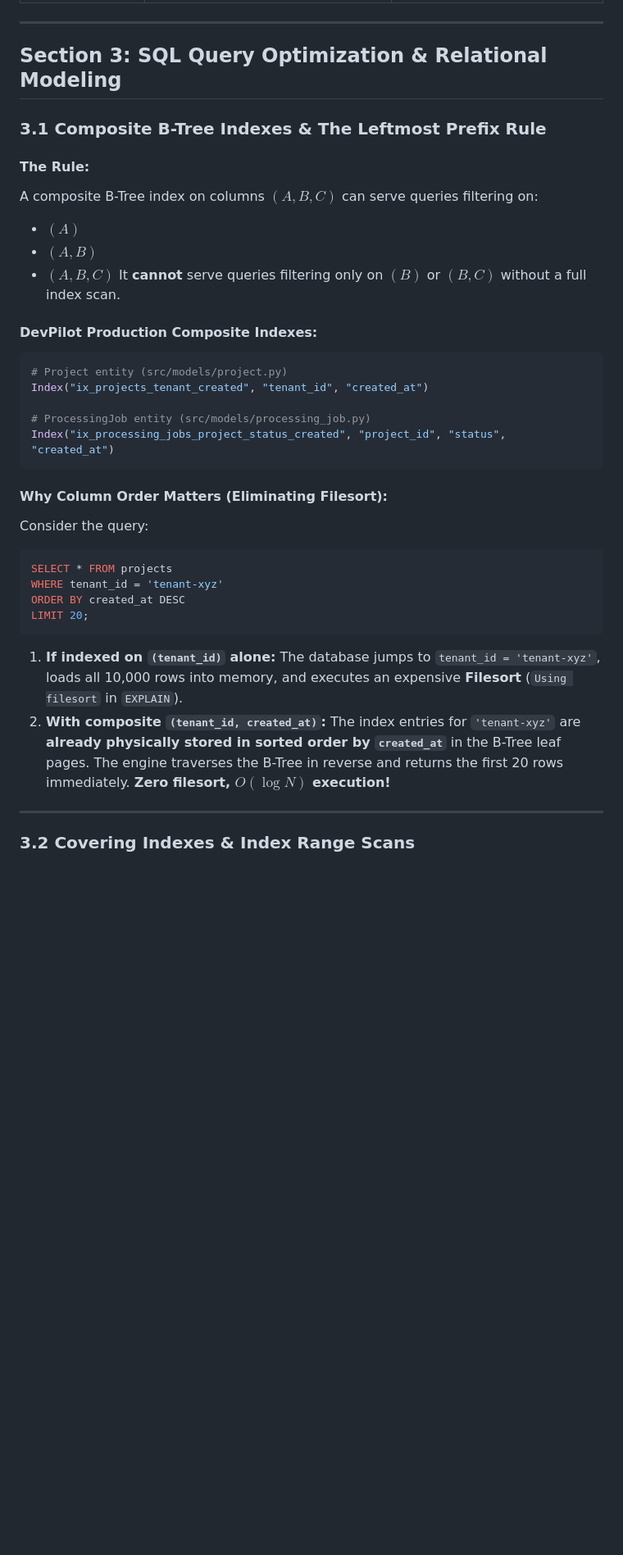
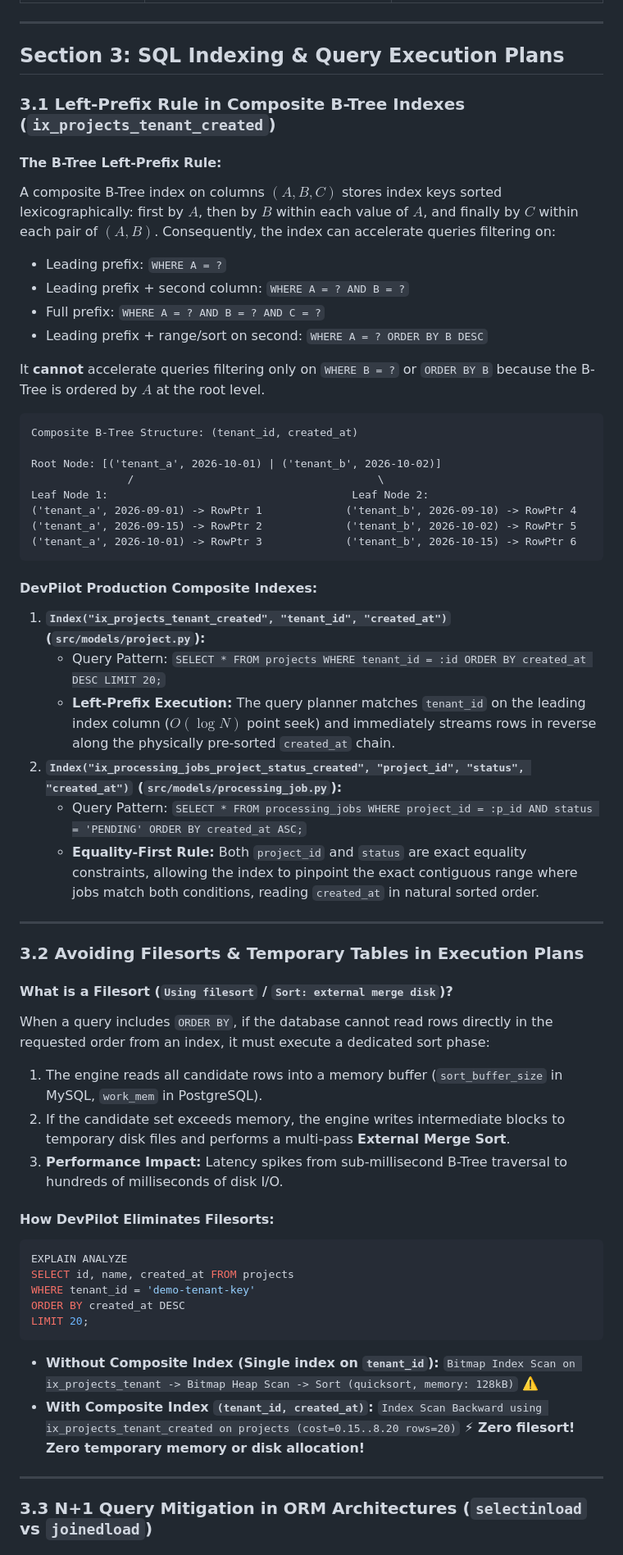
Before and after one commit to Rimi-351/DevPilot, a Markdown page: reports/CORE_FUNDAMENTALS_REVIEW.md, the part around one of its changes. Shown at 82% size. Rendered like a GitHub page; blank space fills up the shorter version.

Commit message:
docs(review): expand SQL indexing, execution plans, N+1 mitigation, and keyset pagination in fundamentals guide

````diff
--- a/reports/CORE_FUNDAMENTALS_REVIEW.md
+++ b/reports/CORE_FUNDAMENTALS_REVIEW.md
@@ -369,38 +371,64 @@ async with factory() as session:
 
 ---
 
-## Section 3: SQL Query Optimization & Relational Modeling
+## Section 3: SQL Indexing & Query Execution Plans
 
-### 3.1 Composite B-Tree Indexes & The Leftmost Prefix Rule
+### 3.1 Left-Prefix Rule in Composite B-Tree Indexes (`ix_projects_tenant_created`)
 
-#### The Rule:
-A composite B-Tree index on columns $(A, B, C)$ can serve queries filtering on:
-- $(A)$
-- $(A, B)$
-- $(A, B, C)$
-It **cannot** serve queries filtering only on $(B)$ or $(B, C)$ without a full index scan.
+#### The B-Tree Left-Prefix Rule:
+A composite B-Tree index on columns $(A, B, C)$ stores index keys sorted lexicographically: first by $A$, then by $B$ within each value of $A$, and finally by $C$ within each pair of $(A, B)$.
+Consequently, the index can accelerate queries filtering on:
+- Leading prefix: `WHERE A = ?`
+- Leading prefix + second column: `WHERE A = ? AND B = ?`
+- Full prefix: `WHERE A = ? AND B = ? AND C = ?`
+- Leading prefix + range/sort on second: `WHERE A = ? ORDER BY B DESC`
+
+It **cannot** accelerate queries filtering only on `WHERE B = ?` or `ORDER BY B` because the B-Tree is ordered by $A$ at the root level.
+
+```
+Composite B-Tree Structure: (tenant_id, created_at)
+
+Root Node: [('tenant_a', 2026-10-01) | ('tenant_b', 2026-10-02)]
+               /                                      \
+Leaf Node 1:                                      Leaf Node 2:
+('tenant_a', 2026-09-01) -> RowPtr 1             ('tenant_b', 2026-09-10) -> RowPtr 4
+('tenant_a', 2026-09-15) -> RowPtr 2             ('tenant_b', 2026-10-02) -> RowPtr 5
+('tenant_a', 2026-10-01) -> RowPtr 3             ('tenant_b', 2026-10-15) -> RowPtr 6
+```
 
 #### DevPilot Production Composite Indexes:
-```python
-# Project entity (src/models/project.py)
-Index("ix_projects_tenant_created", "tenant_id", "created_at")
+1. **`Index("ix_projects_tenant_created", "tenant_id", "created_at")` (`src/models/project.py`):**
+   - Query Pattern: `SELECT * FROM projects WHERE tenant_id = :id ORDER BY created_at DESC LIMIT 20;`
+   - **Left-Prefix Execution:** The query planner matches `tenant_id` on the leading index column ($O(\log N)$ point seek) and immediately streams rows in reverse along the physically pre-sorted `created_at` chain.
+2. **`Index("ix_processing_jobs_project_status_created", "project_id", "status", "created_at")` (`src/models/processing_job.py`):**
+   - Query Pattern: `SELECT * FROM processing_jobs WHERE project_id = :p_id AND status = 'PENDING' ORDER BY created_at ASC;`
+   - **Equality-First Rule:** Both `project_id` and `status` are exact equality constraints, allowing the index to pinpoint the exact contiguous range where jobs match both conditions, reading `created_at` in natural sorted order.
 
-# ProcessingJob entity (src/models/processing_job.py)
-Index("ix_processing_jobs_project_status_created", "project_id", "status", "created_at")
-```
+---
 
-#### Why Column Order Matters (Eliminating Filesort):
-Consider the query:
+### 3.2 Avoiding Filesorts & Temporary Tables in Execution Plans
+
+#### What is a Filesort (`Using filesort` / `Sort: external merge disk`)?
+When a query includes `ORDER BY`, if the database cannot read rows directly in the requested order from an index, it must execute a dedicated sort phase:
+1. The engine reads all candidate rows into a memory buffer (`sort_buffer_size` in MySQL, `work_mem` in PostgreSQL).
+2. If the candidate set exceeds memory, the engine writes intermediate blocks to temporary disk files and performs a multi-pass **External Merge Sort**.
+3. **Performance Impact:** Latency spikes from sub-millisecond B-Tree traversal to hundreds of milliseconds of disk I/O.
+
+#### How DevPilot Eliminates Filesorts:
 ```sql
-SELECT * FROM projects
-WHERE tenant_id = 'tenant-xyz'
+EXPLAIN ANALYZE
+SELECT id, name, created_at FROM projects
+WHERE tenant_id = 'demo-tenant-key'
 ORDER BY created_at DESC
 LIMIT 20;
 ```
-1. **If indexed on `(tenant_id)` alone:** The database jumps to `tenant_id = 'tenant-xyz'`, loads all 10,000 rows into memory, and executes an expensive **Filesort** (`Using filesort` in `EXPLAIN`).
-2. **With composite `(tenant_id, created_at)`:** The index entries for `'tenant-xyz'` are **already physically stored in sorted order by `created_at`** in the B-Tree leaf pages. The engine traverses the B-Tree in reverse and returns the first 20 rows immediately. **Zero filesort, $O(\log N)$ execution!**
+- **Without Composite Index (Single index on `tenant_id`):**
+  `Bitmap Index Scan on ix_projects_tenant -> Bitmap Heap Scan -> Sort (quicksort, memory: 128kB)` ⚠️
+- **With Composite Index `(tenant_id, created_at)`:**
+  `Index Scan Backward using ix_projects_tenant_created on projects (cost=0.15..8.20 rows=20)` ⚡
+  **Zero filesort! Zero temporary memory or disk allocation!**
 
 ---
 
-### 3.2 Covering Indexes & Index Range Scans
+### 3.3 N+1 Query Mitigation in ORM Architectures (`selectinload` vs `joinedload`)
 
````
Also changed, not shown: other parts of reports/CORE_FUNDAMENTALS_REVIEW.md (+97 -45 lines).
